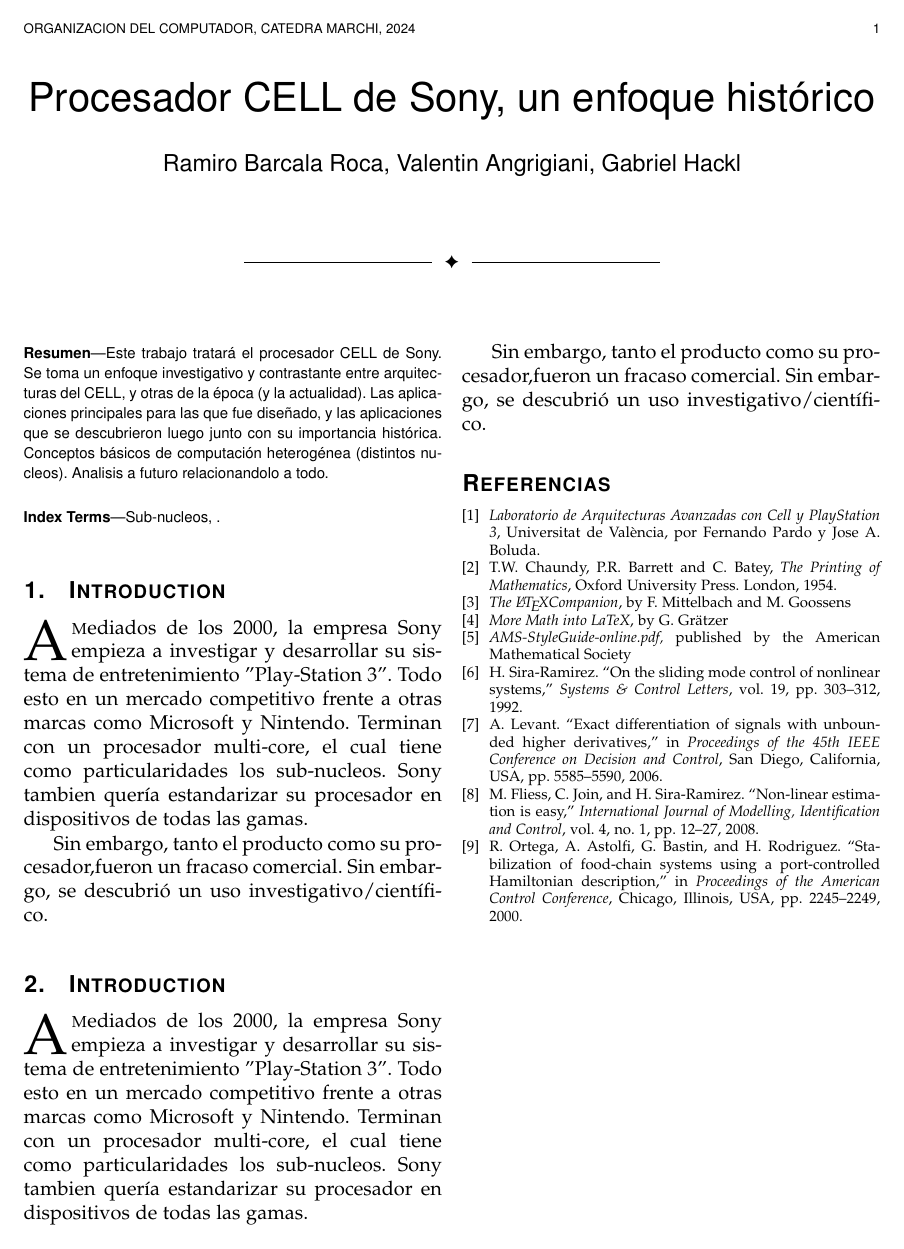
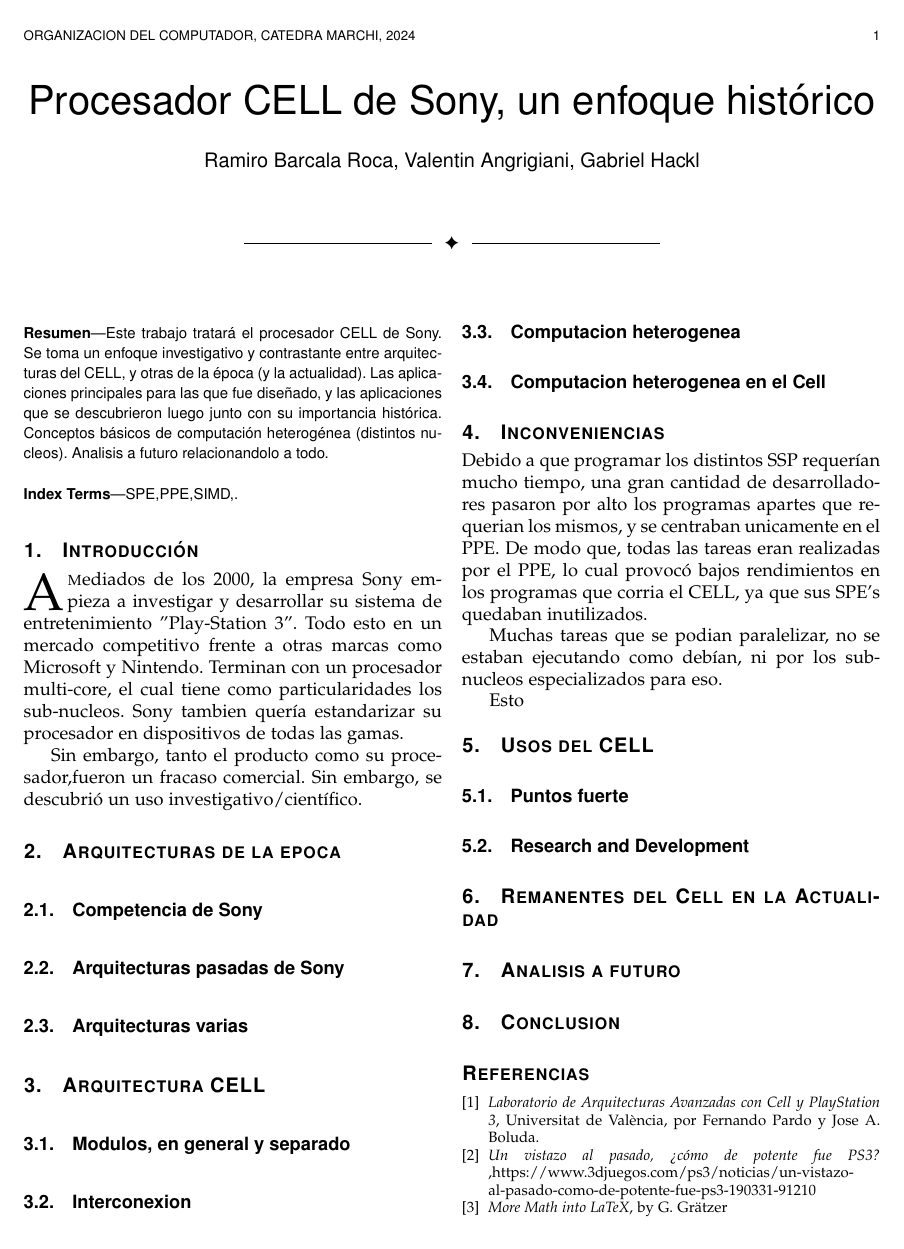
Before and after one commit to Organizacion-del-Computador/TPFINAL, a LaTeX paper (Trabajo/informe_carpeta/informe.tex): the whole page. Compiled offline with pdfLaTeX.

Commit message:
Actualiza el informe final: se corrigen errores en el formato, se añaden secciones y se mejora la bibliografía.

```diff
--- a/Trabajo/informe_carpeta/informe.tex
+++ b/Trabajo/informe_carpeta/informe.tex
@@ -1,4 +1,4 @@
-\documentclass[12pt,compsoc]{IEEEtran}
+\documentclass[11pt,compsoc]{IEEEtran}
 \usepackage[spanish]{babel}
 \usepackage{amsmath,amsfonts}
 \usepackage{algorithmic}
@@ -26,18 +26,92 @@
 	\end{abstract}
 
 	\begin{IEEEkeywords}
-		Sub-nucleos, .
+		SPE,PPE,SIMD,.
 	\end{IEEEkeywords}
 
-	\section{Introduction}
+	\section{Introducción}
 	\IEEEPARstart{A} mediados de los 2000, la empresa Sony empieza a investigar y desarrollar su sistema de entretenimiento "Play-Station 3". Todo esto en un mercado competitivo frente a otras marcas como Microsoft y Nintendo. Terminan con un procesador multi-core, el cual tiene como particularidades los sub-nucleos. Sony tambien quería estandarizar su procesador en dispositivos de todas las gamas.
 
 	Sin embargo, tanto el producto como su procesador,fueron un fracaso comercial. Sin embargo, se descubrió un uso investigativo/científico.
 
-	\section{Introduction}
-	\IEEEPARstart{A} mediados de los 2000, la empresa Sony empieza a investigar y desarrollar su sistema de entretenimiento "Play-Station 3". Todo esto en un mercado competitivo frente a otras marcas como Microsoft y Nintendo. Terminan con un procesador multi-core, el cual tiene como particularidades los sub-nucleos. Sony tambien quería estandarizar su procesador en dispositivos de todas las gamas.
 
-	Sin embargo, tanto el producto como su procesador,fueron un fracaso comercial. Sin embargo, se descubrió un uso investigativo/científico.
+	\section{Arquitecturas de la epoca}
+	\noindent
+
+	\subsection{Competencia de Sony}
+	\noindent
+
+	\subsection{Arquitecturas pasadas de Sony}
+	\noindent
+
+	\subsection{Arquitecturas varias}
+	\noindent
+
+
+
+
+
+	\section{Arquitectura CELL}	% MODULOS,ARQUITECTURAS INTERNAS, CONVENCIONES, INSTRUCCIONES, etc
+	\noindent
+
+	\subsection{Modulos, en general y separado}
+	\noindent
+
+	\subsection{Interconexion}
+	\noindent
+
+	\subsection{Computacion heterogenea }
+	\noindent
+
+	\subsection{Computacion heterogenea en el Cell }% SIMD
+	\noindent
+
+
+
+
+	\section{Inconveniencias}
+	\noindent Debido a que programar los distintos SSP requerían mucho tiempo, una gran cantidad  de desarrolladores pasaron por alto los programas apartes que requerian los mismos, y se centraban unicamente en el PPE. De modo que, todas las tareas eran realizadas por el PPE, lo cual provocó bajos rendimientos en los programas que corria el CELL, ya que sus SPE's quedaban inutilizados.
+
+	Muchas tareas que se podian paralelizar, no se estaban ejecutando como debían, ni por los sub-nucleos especializados para eso.
+
+	Esto
+
+
+
+
+
+
+
+	\section{Usos del CELL}
+	\noindent
+
+	\subsection{Puntos fuerte}
+	\noindent
+
+	\subsection{Research and Development}
+	\noindent
+
+
+
+	\section{Remanentes del Cell en la Actualidad}
+	\noindent
+
+
+
+
+
+
+
+	\section{Analisis a futuro}
+	\noindent
+
+
+
+
+
+
+	\section{Conclusion}
+	\noindent
 
 
 		\begin{thebibliography}{1}
@@ -46,25 +120,10 @@
 			{\it{Laboratorio de Arquitecturas Avanzadas con Cell y PlayStation 3}}, Universitat de València, por Fernando Pardo y Jose A. Boluda.
 
 			\bibitem{oxford}
-			T.W. Chaundy, P.R. Barrett and C. Batey, {\it{The Printing of Mathematics}}, Oxford University Press. London, 1954.
-
-			\bibitem{lacomp}{\it{The \LaTeX Companion}}, by F. Mittelbach and M. Goossens
+			{\it{Un vistazo al pasado, ¿cómo de potente fue PS3? }},https://www.3djuegos.com/ps3/noticias/un-vistazo-al-pasado-como-de-potente-fue-ps3-190331-91210
 
 			\bibitem{mmt}{\it{More Math into LaTeX}}, by G. Gr\"atzer
 
-			\bibitem{amstyle}{\it{AMS-StyleGuide-online.pdf,}} published by the American Mathematical Society
-
-			\bibitem{Sira3}
-			H. Sira-Ramirez. ``On the sliding mode control of nonlinear systems,'' \textit{Systems \& Control Letters}, vol. 19, pp. 303--312, 1992.
-
-			\bibitem{Levant}
-			A. Levant. ``Exact differentiation of signals with unbounded higher derivatives,''  in \textit{Proceedings of the 45th IEEE Conference on Decision and Control}, San Diego, California, USA, pp. 5585--5590, 2006.
-
-			\bibitem{Cedric}
-			M. Fliess, C. Join, and H. Sira-Ramirez. ``Non-linear estimation is easy,'' \textit{International Journal of Modelling, Identification and Control}, vol. 4, no. 1, pp. 12--27, 2008.
-
-			\bibitem{Ortega}
-			R. Ortega, A. Astolfi, G. Bastin, and H. Rodriguez. ``Stabilization of food-chain systems using a port-controlled Hamiltonian description,'' in \textit{Proceedings of the American Control Conference}, Chicago, Illinois, USA, pp. 2245--2249, 2000.
 
 		\end{thebibliography}
 
```
Also changed, not shown: Trabajo/informe_carpeta/LCA-4pg-24pt10pt-latex-template-202402/IEEEtran_how-to.pdf, Trabajo/informe_carpeta/informe.pdf, 4 other files.
